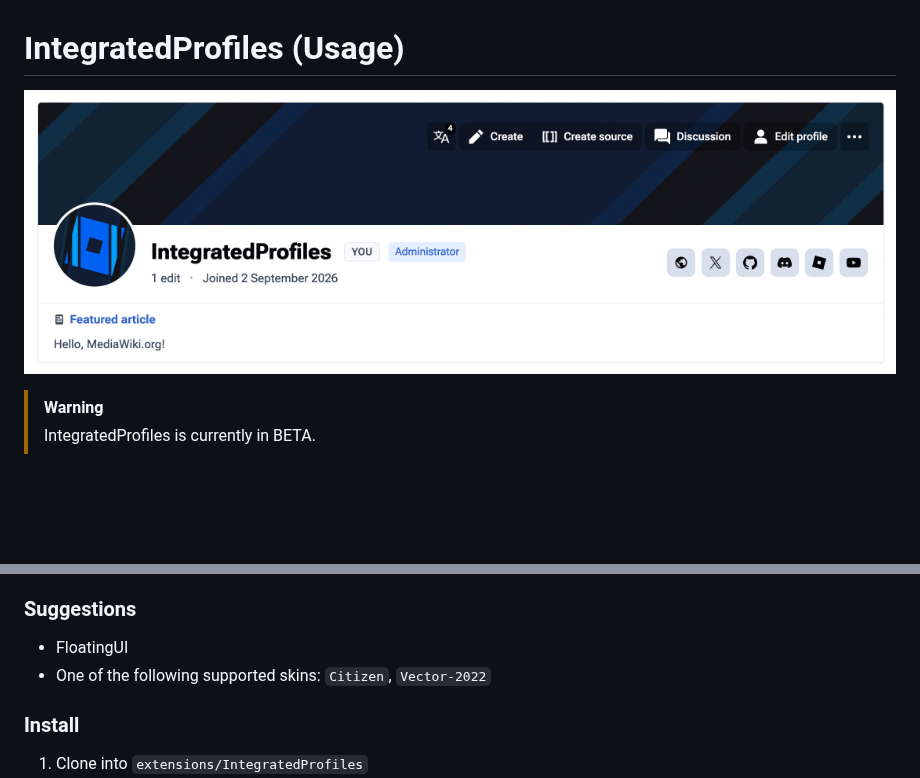
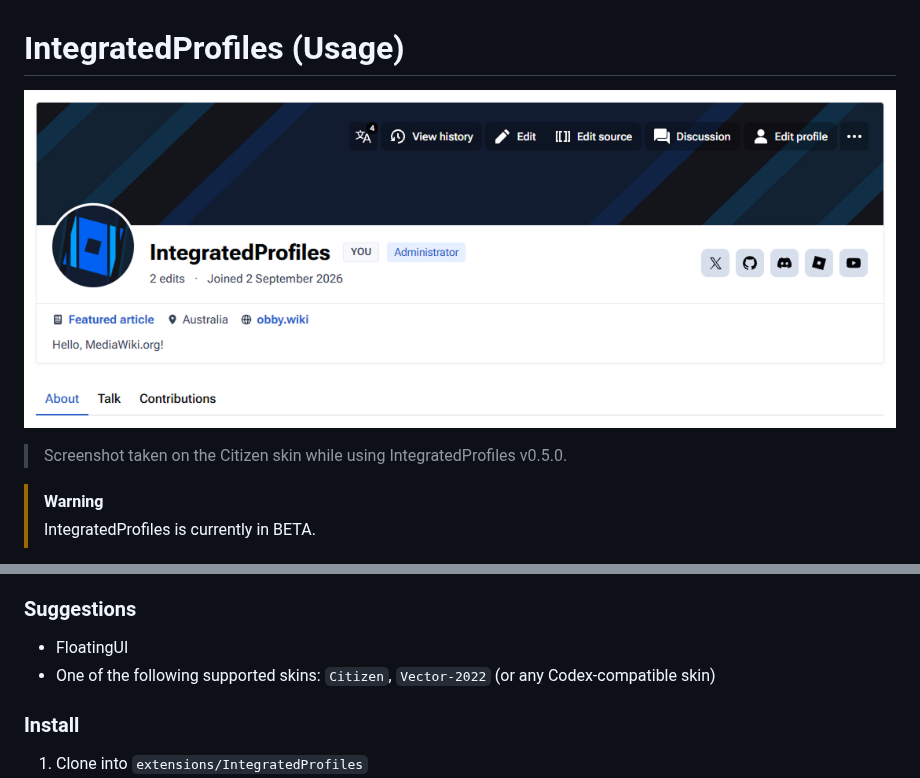
Before and after one commit to obbywiki/mediawiki-extensions-IntegratedProfiles, a Markdown page: README.md, 2 parts joined by grey strips. GitHub-like rendering; pictures changed too: docs/images/image.png; blank space fills up the shorter version.

Commit message:
docs: update preview image

```diff
--- a/README.md
+++ b/README.md
@@ -1,6 +1,7 @@
 # IntegratedProfiles (Usage)
 
 ![IntegratedProfiles Preview](./docs/images/image.png)
+> Screenshot taken on the Citizen skin while using IntegratedProfiles v0.5.0.
 
 > [!WARNING]
 > IntegratedProfiles is currently in BETA.
@@ -18,7 +19,7 @@ IntegratedProfiles implements user profiles, similar to Fandom and UserProfilesV
 ### Suggestions
 
 * FloatingUI
-* One of the following supported skins: `Citizen`, `Vector-2022`
+* One of the following supported skins: `Citizen`, `Vector-2022` (or any Codex-compatible skin)
 
 ### Install
 
```
